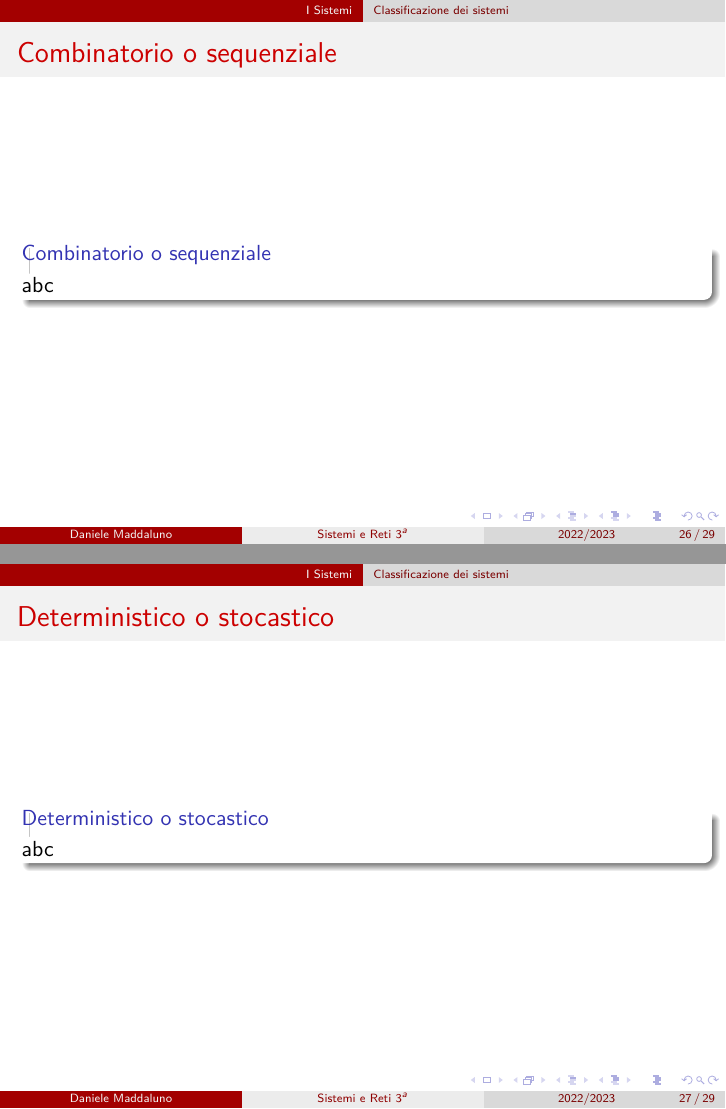
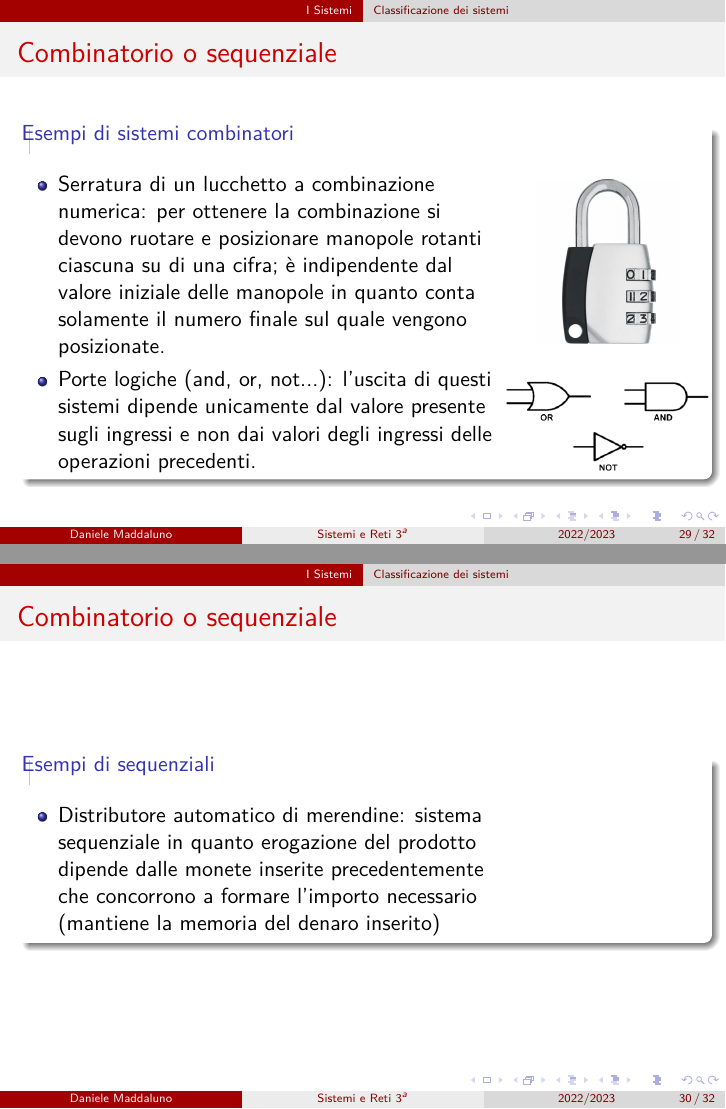
Before and after one commit to danielemaddaluno/school-sistemi3, LaTeX slides (slides/presentation.tex, which reads slides/1_i_sistemi.tex): pages 26 and 27 of 29 before the commit and pages 29 and 30 of 32 after it, joined at a grey line. Compiled offline with pdfLaTeX.

Commit message:
Init sistemi sequenziali e combinatori

```diff
--- a/slides/1_i_sistemi.tex
+++ b/slides/1_i_sistemi.tex
@@ -441,5 +478,3 @@ $L_{RX}$ & $L_{RX}$ & $Dark$ & $Dark$ & - \\ \hline
 \subsubsection[Combinatorio o sequenziale]{Combinatorio o sequenziale}
 \begin{frame}
 	\frametitle{Combinatorio o sequenziale}
-	\begin{block}{Combinatorio o sequenziale}
-		abc
@@ -447,12 +490,67 @@ $L_{RX}$ & $L_{RX}$ & $Dark$ & $Dark$ & - \\ \hline
 \end{frame}
 
-\subsubsection[Deterministico o stocastico]{Deterministico o stocastico}
+
 \begin{frame}
-	\frametitle{Deterministico o stocastico}
-	\begin{block}{Deterministico o stocastico}
-		abc
+	\frametitle{Combinatorio o sequenziale}
+
+	\begin{block}{Esempi di sistemi combinatori}
+
+		\begin{columns}
+		\column{0.7\linewidth}
+		\begin{itemize}
+			\item Serratura di un lucchetto a combinazione numerica: per ottenere la combinazione si devono ruotare e posizionare manopole rotanti ciascuna su di una cifra; è indipendente dal valore iniziale delle manopole in quanto conta solamente il numero finale sul quale vengono posizionate.
+			\item Porte logiche (and, or, not...): l'uscita di questi sistemi dipende unicamente dal valore presente sugli ingressi e non dai valori degli ingressi delle operazioni precedenti.
+		\end{itemize}
+
+		\column{0.3\linewidth}
+		\begin{figure}[!htbp]
+			\centering
+			\includegraphics[width=0.7\linewidth]{images/1_i_sistemi/lock.png}
+					%\caption{}
+		\end{figure}
+
+		\begin{figure}[!htbp]
+			\centering
+			\includegraphics[width=1.0\linewidth]{images/1_i_sistemi/ports.png}
+					%\caption{}
+		\end{figure}
+	\end{columns}
+
+
 	\end{block}
+
+
 \end{frame}
+
+
+
+\begin{frame}
+	\frametitle{Combinatorio o sequenziale}
+
+	\begin{block}{Esempi di sequenziali}
+
+		\begin{columns}
+		\column{0.7\linewidth}
+		\begin{itemize}
+			\item Distributore automatico di merendine: sistema sequenziale in quanto erogazione del prodotto dipende dalle monete inserite precedentemente che concorrono a formare l'importo necessario (mantiene la memoria del denaro inserito)
+		\end{itemize}
+
+		\column{0.3\linewidth}
+%		\begin{figure}[!htbp]
+%			\centering
+%			\includegraphics[width=0.7\linewidth]{images/1_i_sistemi/lock.png}
+%					%\caption{}
+%		\end{figure}
+
+	\end{columns}
+
+
+	\end{block}
+
+
+\end{frame}
+
+
 
 \subsubsection[Dinamico o statico]{Dinamico o statico}
 \begin{frame}
```
Also changed, not shown: slides/images/1_i_sistemi/lock.png (added), slides/images/1_i_sistemi/ports.png (added), slides/1_i_sistemi.tex (55 more changed lines).
